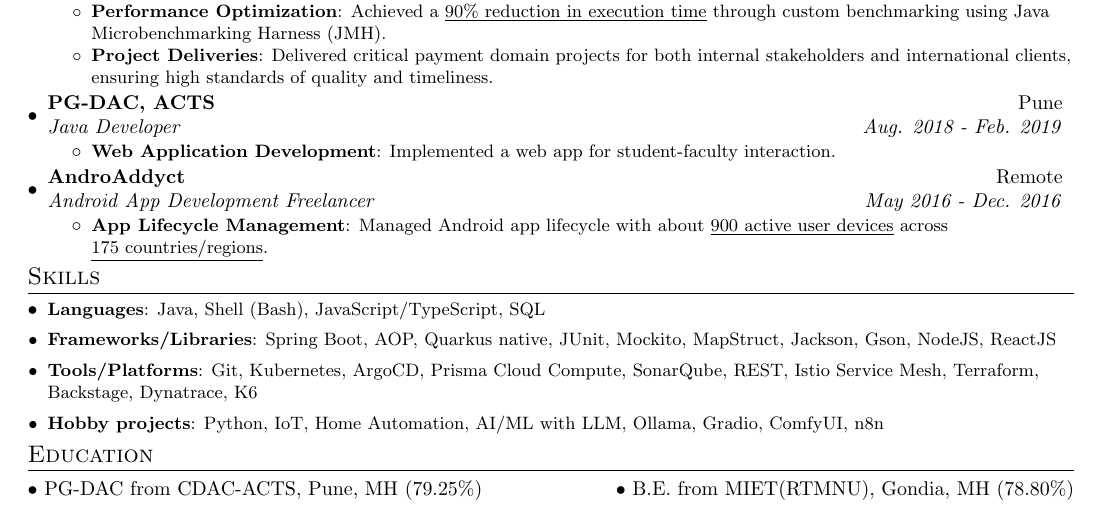
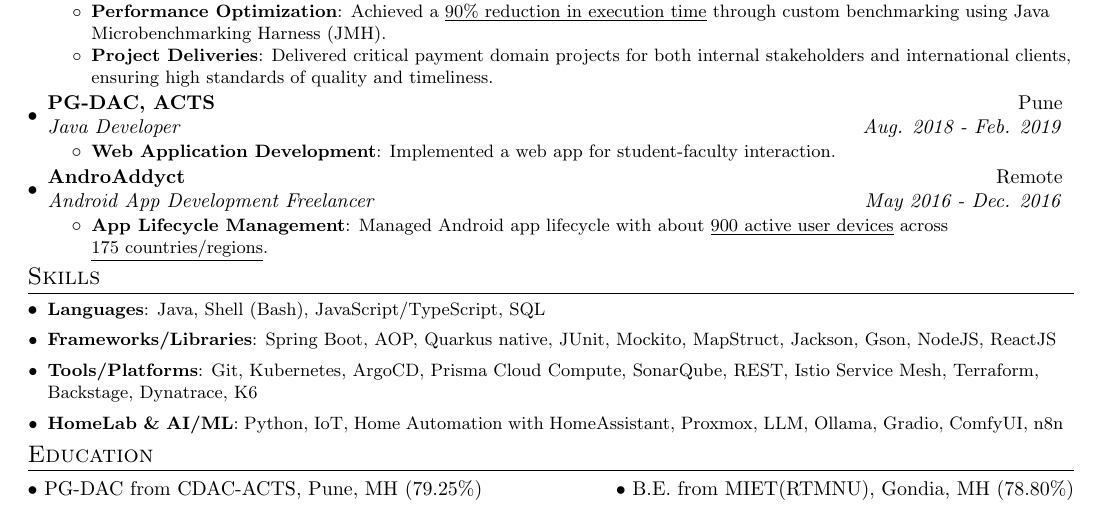
Before and after one commit to AddyzBio/addyzbio.github.io, a LaTeX CV (resume.tex): part of the page, cut so that both start at the same text. Compiled offline with pdfLaTeX.

Commit message:
feat: update resume

```diff
--- a/resume.tex
+++ b/resume.tex
@@ -231,8 +231,8 @@
       {Spring Boot, AOP, Quarkus native, JUnit, Mockito, MapStruct, Jackson, Gson, NodeJS, ReactJS}
     \resumeItem{Tools/Platforms}
       {Git, Kubernetes, ArgoCD, Prisma Cloud Compute, SonarQube, REST, Istio Service Mesh, Terraform, Backstage, Dynatrace, K6}
-    \resumeItem{Hobby projects}
-      {Python, IoT, Home Automation, AI/ML with LLM, Ollama, Gradio, ComfyUI, n8n}
+    \resumeItem{HomeLab \& AI/ML}
+      {Python, IoT, Home Automation with HomeAssistant, Proxmox, LLM, Ollama, Gradio, ComfyUI, n8n}
   \resumeSubHeadingListEnd
 
 %-----------EDUCATION-----------------
```
Also changed, not shown: resume.pdf.
